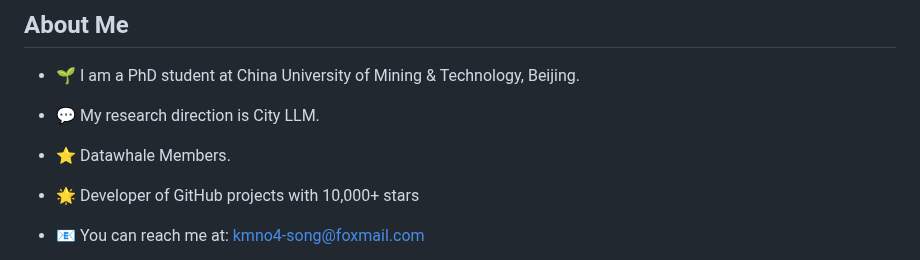
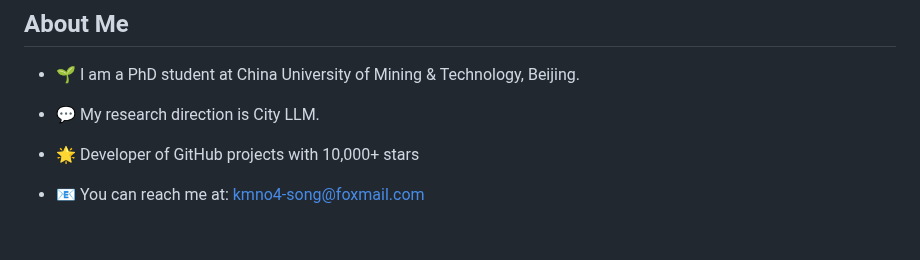
Before and after one commit to KMnO4-zx/KMnO4-zx, a Markdown page: README.md, the part around the change. Rendered like a GitHub page; blank space fills up the shorter version.

```diff
--- a/README.md
+++ b/README.md
@@ -12,8 +12,6 @@
 - 🌱 I am a PhD student at China University of Mining & Technology, Beijing.
 
 - 💬 My research direction is City LLM.
-
-- ⭐ Datawhale Members.
 
 - 🌟 Developer of GitHub projects with 10,000+ stars
 
```
